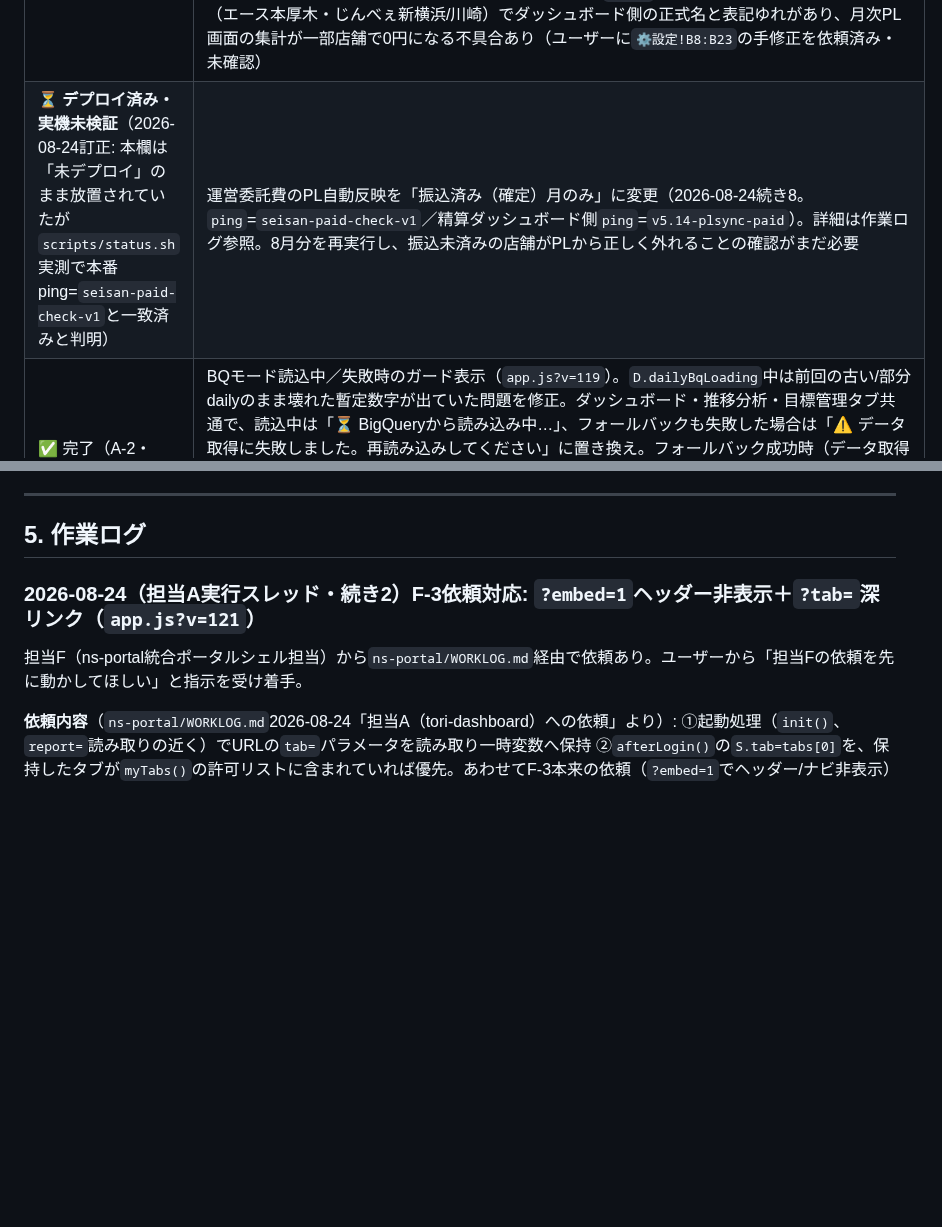
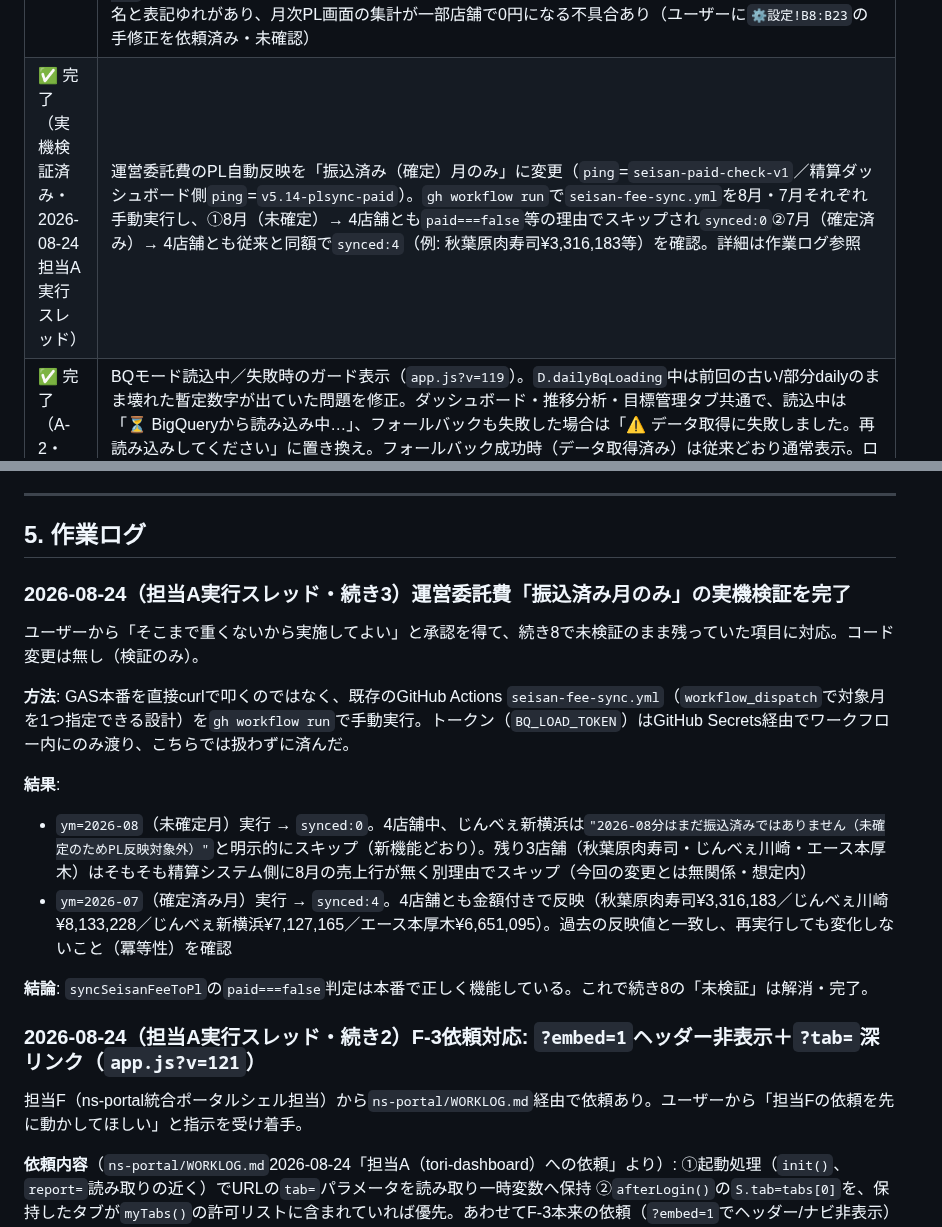
Before and after one commit to mirai-oss/tori-dashboard, a Markdown page: HANDOFF.md, 2 parts joined by grey strips. GitHub-like rendering; blank space fills up the shorter version.

Commit message:
docs: 運営委託費「振込済み月のみ」の実機検証完了を記録
ユーザー承認のうえgh workflow run(seisan-fee-sync.yml)で8月(未確定→
除外)・7月(確定済み→従来どおり反映)を確認。コード変更なし。

```diff
--- a/HANDOFF.md
+++ b/HANDOFF.md
@@ -120,7 +120,7 @@ Browser toolの`screenshot`は`window.scrollTo`を反映しないことがあり
 | ✅ 完了 | PLタブの手入力経費（`DB_PL`）もBigQueryミラー化（`tori-analytics.sales.stg_pl`、`ping`=`fix-v50`・`app.js?v=96`）。合計・件数の完全一致（596件・157,998,380円）を確認済み。入金DB（実際の入金額）は対象外のまま |
 | ✅ 完了 | PL補助科目・スポット人件費（2026-08-24。`ping`=`pl-subitem-v1`・`app.js?v=111`。実機デプロイ・実データでのテスト・不具合修正まで完了。詳細は作業ログ参照） |
 | ✅ ほぼ完了 | マネーフォワード試算表CSV取込＋PL用CSVエクスポート（2026-08-24。設計書: `ns-portal/docs/設計書_PL補助科目・スポット人件費・MF取込_2026-08-23.md`の③）。ユーザー実機で確認しながら重大バグ3件（補助科目編集で無関係な金額が出る／BigQueryモード中に古いミラーを見て往復差額が出る／運営委託費・スポット人件費がPL管理システムに未反映）を発見・修正済み。「取り込んでいない内訳」はチェックボックスからボタン方式に変更。3〜7月分の運営委託費・スポット人件費は再同期済み。**残課題**: PL管理システムの`⚙設定`シートの店舗マスタ名が一部の店舗（エース本厚木・じんべぇ新横浜/川崎）でダッシュボード側の正式名と表記ゆれがあり、月次PL画面の集計が一部店舗で0円になる不具合あり（ユーザーに`⚙設定!B8:B23`の手修正を依頼済み・未確認） |
-| ⏳ **デプロイ済み・実機未検証**（2026-08-24訂正: 本欄は「未デプロイ」のまま放置されていたが`scripts/status.sh`実測で本番ping=`seisan-paid-check-v1`と一致済みと判明） | 運営委託費のPL自動反映を「振込済み（確定）月のみ」に変更（2026-08-24続き8。`ping`=`seisan-paid-check-v1`／精算ダッシュボード側`ping`=`v5.14-plsync-paid`）。詳細は作業ログ参照。8月分を再実行し、振込未済みの店舗がPLから正しく外れることの確認がまだ必要 |
+| ✅ 完了（実機検証済み・2026-08-24担当A実行スレッド） | 運営委託費のPL自動反映を「振込済み（確定）月のみ」に変更（`ping`=`seisan-paid-check-v1`／精算ダッシュボード側`ping`=`v5.14-plsync-paid`）。`gh workflow run`で`seisan-fee-sync.yml`を8月・7月それぞれ手動実行し、①8月（未確定）→ 4店舗とも`paid===false`等の理由でスキップされ`synced:0`②7月（確定済み）→ 4店舗とも従来と同額で`synced:4`（例: 秋葉原肉寿司¥3,316,183等）を確認。詳細は作業ログ参照 |
 | ✅ 完了（A-2・2026-08-24） | BQモード読込中／失敗時のガード表示（`app.js?v=119`）。`D.dailyBqLoading`中は前回の古い/部分dailyのまま壊れた暫定数字が出ていた問題を修正。ダッシュボード・推移分析・目標管理タブ共通で、読込中は「⏳ BigQueryから読み込み中…」、フォールバックも失敗した場合は「⚠️ データ取得に失敗しました。再読み込みしてください」に置き換え。フォールバック成功時（データ取得済み）は従来どおり通常表示。ローカルデモモードで5パターン（読込中/完了後/失敗時/フォールバック成功時/BQモードOFF時）を実機同等の`render()`実行で確認済み。GAS変更なし・GitHub Pages自動デプロイのみ。参照: `ns-portal/docs/実装指示書_BQ表示改善と社員給与按分_2026-08-24.md`タスク1 |
 | 🔶 **展開中（A-3第1段階・2026-08-24）** | BQモードを社長・本部のみ既定ONに（`app.js?v=120`）。ユーザーOK済み。`applyBqDailyRoleDefault_()`でlocalStorage未設定ユーザーのみrole基準の既定値を適用（手動トグル済みユーザーは上書きしない）。**次にやること**: 2営業日（〜2026-08-26頃）様子を見て問題なければ役職条件を広げ全役職へ展開。あわせて`ns-daily-import`の`morning-refresh`（タスク2・Mac miniへ本日git pull済み）が翌朝08:45に実行され09:05頃BQへ前日分が反映されることの実地確認が必要 |
 | ✅ 完了（F-3依頼対応・2026-08-24） | `?embed=1`でヘッダー/ナビ非表示・`?tab=`（無ければ`#tab=`）で初期タブ指定（`app.js?v=121`）。ns-portal統合ポータルシェル（担当F）から依頼のあった深リンク・埋め込み対応。`init()`でURLパラメータをS.embed/S.pendingTabへ保持→`afterLogin()`でmyTabs()の許可リストに含まれる場合のみ適用。ローカルデモモードで4パターン確認済み。**担当Fへの申し送り**: portal.html側でiframe srcに`?embed=1&tab=xxx`を付与すれば深リンクが有効になる（xxxは`dash`/`target`/`analysis`/`detail`/`pl`/`deposit`/`ad`/`review`/`weekly`/`weeklyAdmin`/`ai`/`accounts`。`TAB_LABELS`＝`app.js:38`参照） |
@@ -147,6 +147,18 @@ Browser toolの`screenshot`は`window.scrollTo`を反映しないことがあり
 ---
 
 ## 5. 作業ログ
+
+### 2026-08-24（担当A実行スレッド・続き3）運営委託費「振込済み月のみ」の実機検証を完了
+
+ユーザーから「そこまで重くないから実施してよい」と承認を得て、続き8で未検証のまま残っていた項目に対応。コード変更は無し（検証のみ）。
+
+**方法**: GAS本番を直接curlで叩くのではなく、既存のGitHub Actions `seisan-fee-sync.yml`（`workflow_dispatch`で対象月を1つ指定できる設計）を`gh workflow run`で手動実行。トークン（`BQ_LOAD_TOKEN`）はGitHub Secrets経由でワークフロー内にのみ渡り、こちらでは扱わずに済んだ。
+
+**結果**:
+- `ym=2026-08`（未確定月）実行 → `synced:0`。4店舗中、じんべぇ新横浜は`"2026-08分はまだ振込済みではありません（未確定のためPL反映対象外）"`と明示的にスキップ（新機能どおり）。残り3店舗（秋葉原肉寿司・じんべぇ川崎・エース本厚木）はそもそも精算システム側に8月の売上行が無く別理由でスキップ（今回の変更とは無関係・想定内）
+- `ym=2026-07`（確定済み月）実行 → `synced:4`。4店舗とも金額付きで反映（秋葉原肉寿司¥3,316,183／じんべぇ川崎¥8,133,228／じんべぇ新横浜¥7,127,165／エース本厚木¥6,651,095）。過去の反映値と一致し、再実行しても変化しないこと（冪等性）を確認
+
+**結論**: `syncSeisanFeeToPl`の`paid===false`判定は本番で正しく機能している。これで続き8の「未検証」は解消・完了。
 
 ### 2026-08-24（担当A実行スレッド・続き2）F-3依頼対応: `?embed=1`ヘッダー非表示＋`?tab=`深リンク（`app.js?v=121`）
 
```
